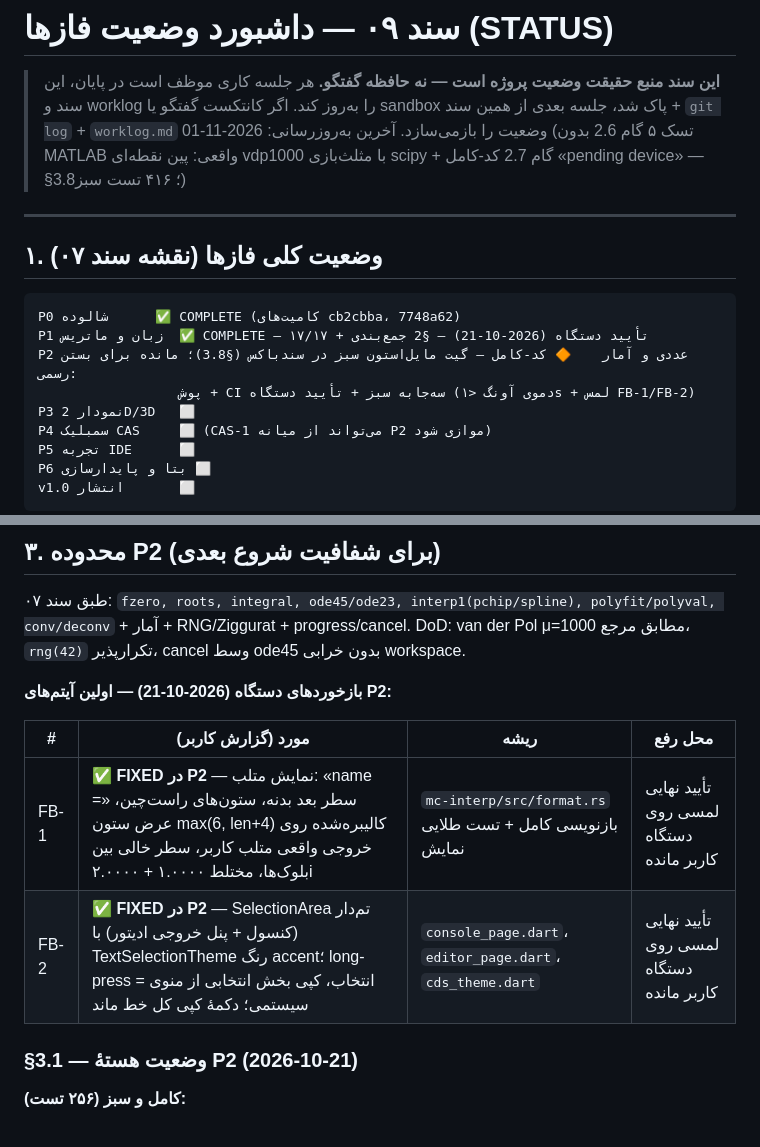
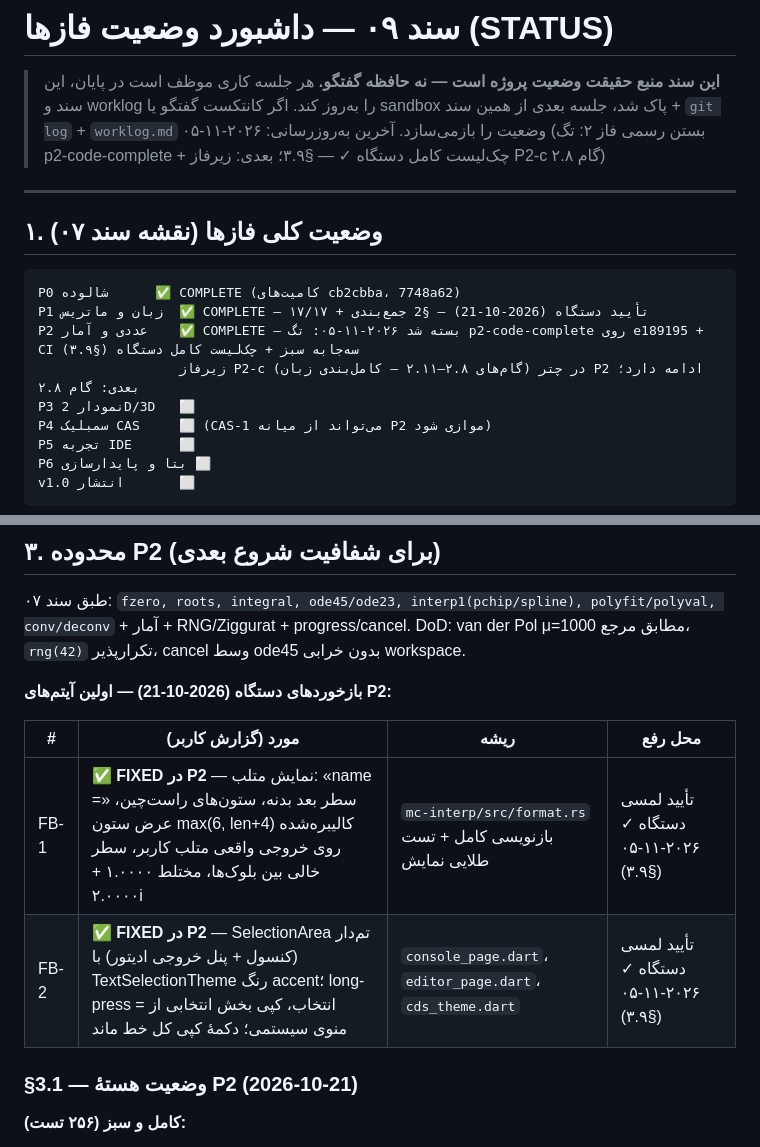
Before and after one commit to Vahidrezaa/mathcraft, a Markdown page: docs/STATUS.md, 2 parts joined by grey strips. GitHub-like rendering.

Commit message:
docs: Phase 2 formally closed — device checklist + tag p2-code-complete (ROADMAP 2.7)

````diff
--- a/docs/STATUS.md
+++ b/docs/STATUS.md
@@ -3,7 +3,7 @@
 > **این سند منبع حقیقت وضعیت پروژه است — نه حافظه گفتگو.**
 > هر جلسه کاری موظف است در پایان، این سند و worklog را به‌روز کند.
 > اگر کانتکست گفتگو یا sandbox پاک شد، جلسه بعدی از همین سند + `git log` + `worklog.md` وضعیت را بازمی‌سازد.
-> آخرین به‌روزرسانی: 2026-11-01 (تسک ۵ گام 2.6 بدون MATLAB واقعی: پین نقطه‌ای vdp1000 با مثلث‌بازی scipy + گام 2.7 کد-کامل «pending device» — §3.8؛ ۴۱۶ تست سبز)
+> آخرین به‌روزرسانی: ۲۰۲۶-۱۱-۰۵ (بستن رسمی فاز ۲: تگ p2-code-complete + چک‌لیست کامل دستگاه ✓ — §۳.۹؛ بعدی: زیرفاز P2-c گام ۲.۸)
 
 ---
 
@@ -12,8 +12,8 @@
 ```
 P0 شالوده      ✅ COMPLETE (کامیت‌های cb2cbba، 7748a62)
 P1 زبان و ماتریس  ✅ COMPLETE — ۱۷/۱۷ + تأیید دستگاه (2026-10-21) — §2 جمع‌بندی
-P2 عددی و آمار    🔶 کد-کامل — گیت مایل‌استون سبز در سندباکس (§3.8)؛ مانده برای بستن رسمی:
-                  پوش + CI سه‌جابه سبز + تأیید دستگاه (دموی آونگ <۱s + لمس FB-1/FB-2)
+P2 عددی و آمار    ✅ COMPLETE — بسته شد ۲۰۲۶-۱۱-۰۵: تگ p2-code-complete روی e189195 + CI سه‌جابه سبز + چک‌لیست کامل دستگاه (§۳.۹)
+                  زیرفاز P2-c (گام‌های ۲.۸–۲.۱۱ — کامل‌بندی زبان) در چتر P2 ادامه دارد؛ بعدی: گام ۲.۸
 P3 نمودار 2D/3D   ⬜
 P4 سمبلیک CAS     ⬜ (CAS-1 می‌تواند از میانه P2 موازی شود)
 P5 تجربه IDE      ⬜
@@ -66,8 +66,8 @@ v1.0 انتشار       ⬜
 
 | # | مورد (گزارش کاربر) | ریشه | محل رفع |
 |---|---|---|---|
-| FB-1 | ✅ **FIXED در P2** — نمایش متلب: «name =» سطر بعد بدنه، ستون‌های راست‌چین، عرض ستون max(6, len+4) کالیبره‌شده روی خروجی واقعی متلب کاربر، سطر خالی بین بلوک‌ها، مختلط ۱.۰۰۰۰ + ۲.۰۰۰۰i | `mc-interp/src/format.rs` بازنویسی کامل + تست طلایی نمایش | تأیید نهایی لمسی روی دستگاه کاربر مانده |
-| FB-2 | ✅ **FIXED در P2** — SelectionArea تم‌دار (کنسول + پنل خروجی ادیتور) با TextSelectionTheme رنگ accent؛ long-press = انتخاب، کپی بخش انتخابی از منوی سیستمی؛ دکمهٔ کپی کل خط ماند | `console_page.dart`، `editor_page.dart`، `cds_theme.dart` | تأیید نهایی لمسی روی دستگاه کاربر مانده |
+| FB-1 | ✅ **FIXED در P2** — نمایش متلب: «name =» سطر بعد بدنه، ستون‌های راست‌چین، عرض ستون max(6, len+4) کالیبره‌شده روی خروجی واقعی متلب کاربر، سطر خالی بین بلوک‌ها، مختلط ۱.۰۰۰۰ + ۲.۰۰۰۰i | `mc-interp/src/format.rs` بازنویسی کامل + تست طلایی نمایش | تأیید لمسی دستگاه ✓ ۲۰۲۶-۱۱-۰۵ (§۳.۹) |
+| FB-2 | ✅ **FIXED در P2** — SelectionArea تم‌دار (کنسول + پنل خروجی ادیتور) با TextSelectionTheme رنگ accent؛ long-press = انتخاب، کپی بخش انتخابی از منوی سیستمی؛ دکمهٔ کپی کل خط ماند | `console_page.dart`، `editor_page.dart`، `cds_theme.dart` | تأیید لمسی دستگاه ✓ ۲۰۲۶-۱۱-۰۵ (§۳.۹) |
 
 ### §3.1 — وضعیت هستهٔ P2 (2026-10-21)
 
````
Also changed, not shown: other parts of docs/STATUS.md (+9 -0 lines), docs/ROADMAP.md (+21 -19 lines).
